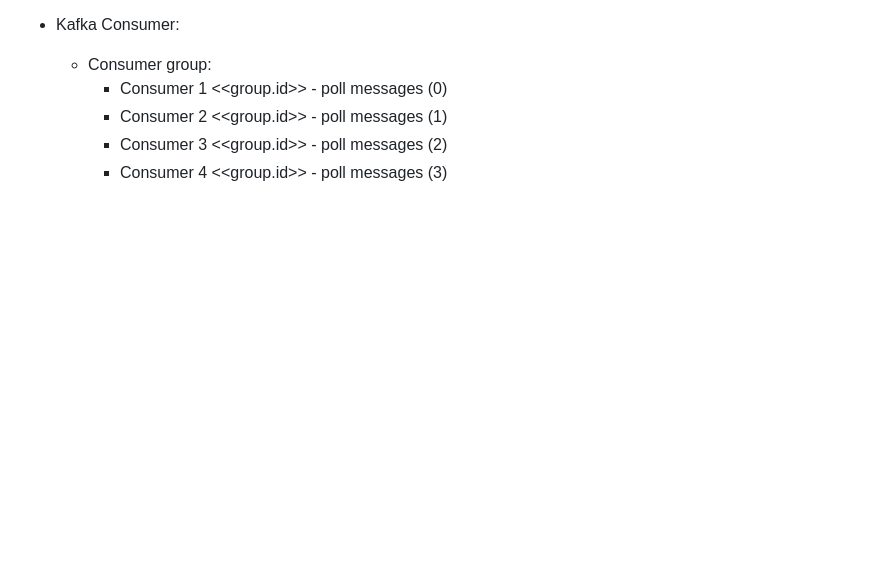
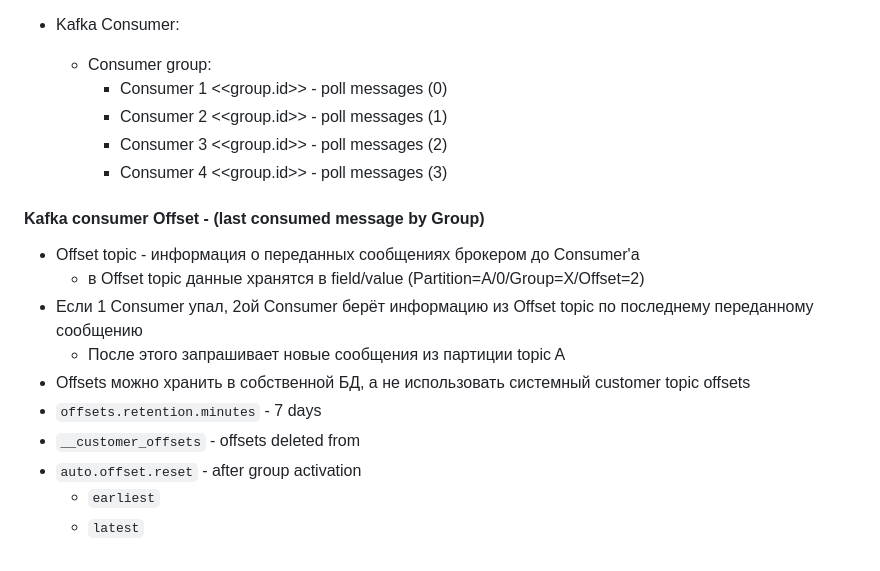
Before and after one commit to JavaScriptonit/myselfRep, a Markdown page: Kafka/setup.md, the part around the change. Rendered like a GitHub page; blank space fills up the shorter version.

Commit message:
03.03.23 Kafka consumer Offset

```diff
--- a/Kafka/setup.md
+++ b/Kafka/setup.md
@@ -129,3 +129,16 @@ read messages from the topic
     * Consumer 2 <<group.id>> - poll messages (1)
     * Consumer 3 <<group.id>> - poll messages (2)
     * Consumer 4 <<group.id>> - poll messages (3)
+
+
+#### Kafka consumer Offset - (last consumed message by Group)
+* Offset topic - информация о переданных сообщениях брокером до Consumer'а
+  * в Offset topic данные хранятся в field/value (Partition=A/0/Group=X/Offset=2)
+* Если 1 Consumer упал, 2ой Consumer берёт информацию из Offset topic по последнему переданному сообщению
+  * После этого запрашивает новые сообщения из партиции topic A
+* Offsets можно хранить в собственной БД, а не использовать системный customer topic offsets
+* `offsets.retention.minutes` - 7 days
+* `__customer_offsets` - offsets deleted from
+* `auto.offset.reset` - after group activation
+  * `earliest`
+  * `latest`
```
